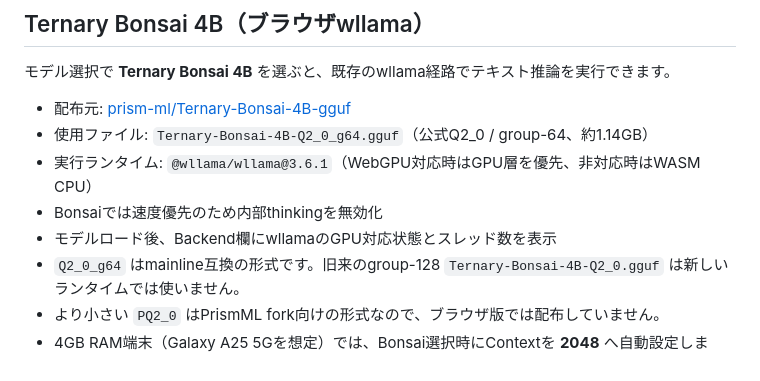
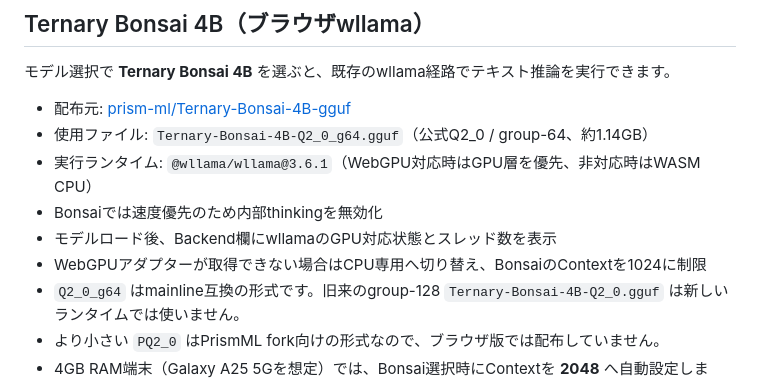
Before and after one commit to kmtshn/minicpm5-web-chat, a Markdown page: README.md, the part around the change. Rendered like a GitHub page.

Commit message:
Document Bonsai CPU fallback behavior

```diff
--- a/README.md
+++ b/README.md
@@ -31,6 +31,7 @@
 - 実行ランタイム: `@wllama/wllama@3.6.1`（WebGPU対応時はGPU層を優先、非対応時はWASM CPU）
 - Bonsaiでは速度優先のため内部thinkingを無効化
 - モデルロード後、Backend欄にwllamaのGPU対応状態とスレッド数を表示
+- WebGPUアダプターが取得できない場合はCPU専用へ切り替え、BonsaiのContextを1024に制限
 - `Q2_0_g64` はmainline互換の形式です。旧来のgroup-128 `Ternary-Bonsai-4B-Q2_0.gguf` は新しいランタイムでは使いません。
 - より小さい `PQ2_0` はPrismML fork向けの形式なので、ブラウザ版では配布していません。
 - 4GB RAM端末（Galaxy A25 5Gを想定）では、Bonsai選択時にContextを **2048** へ自動設定します。手動変更した場合はその値を維持します。
```
